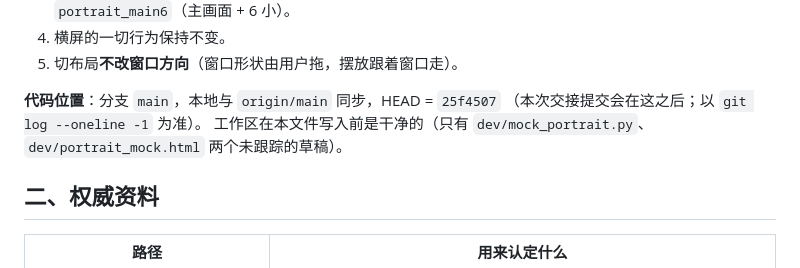
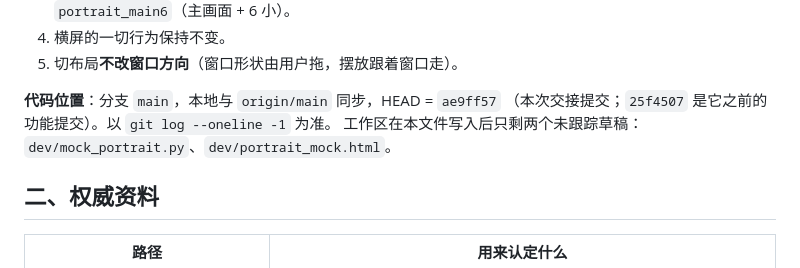
Before and after one commit to Lanpropro/DD_Monitor_CE, a Markdown page: HANDOFF-PORTRAIT.md, the part around the change. Rendered like a GitHub page.

Commit message:
docs: 交接材料记上准确的提交位置

```diff
--- a/HANDOFF-PORTRAIT.md
+++ b/HANDOFF-PORTRAIT.md
@@ -23,10 +23,9 @@
 4. 横屏的一切行为保持不变。
 5. 切布局**不改窗口方向**（窗口形状由用户拖，摆放跟着窗口走）。
 
-**代码位置**：分支 `main`，本地与 `origin/main` 同步，HEAD = `25f4507`
-（本次交接提交会在这之后；以 `git log --oneline -1` 为准）。
-工作区在本文件写入前是干净的（只有 `dev/mock_portrait.py`、`dev/portrait_mock.html`
-两个未跟踪的草稿）。
+**代码位置**：分支 `main`，本地与 `origin/main` 同步，HEAD = `ae9ff57`
+（本次交接提交；`25f4507` 是它之前的功能提交）。以 `git log --oneline -1` 为准。
+工作区在本文件写入后只剩两个未跟踪草稿：`dev/mock_portrait.py`、`dev/portrait_mock.html`。
 
 ## 二、权威资料
 
```
